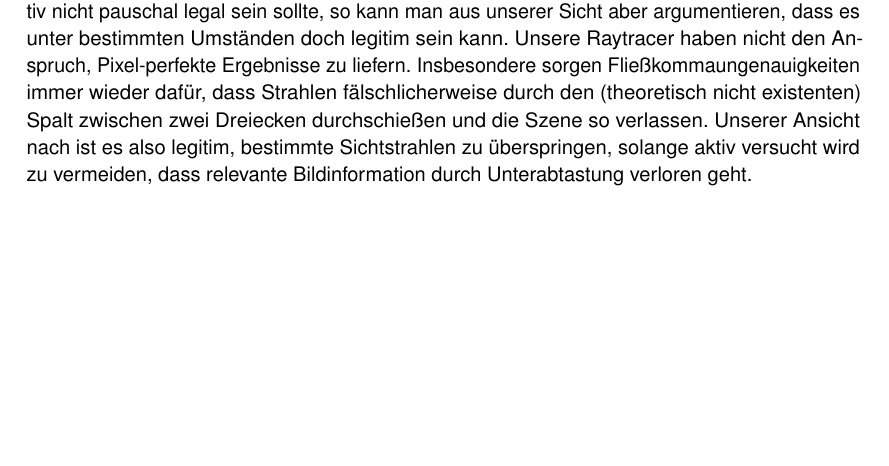
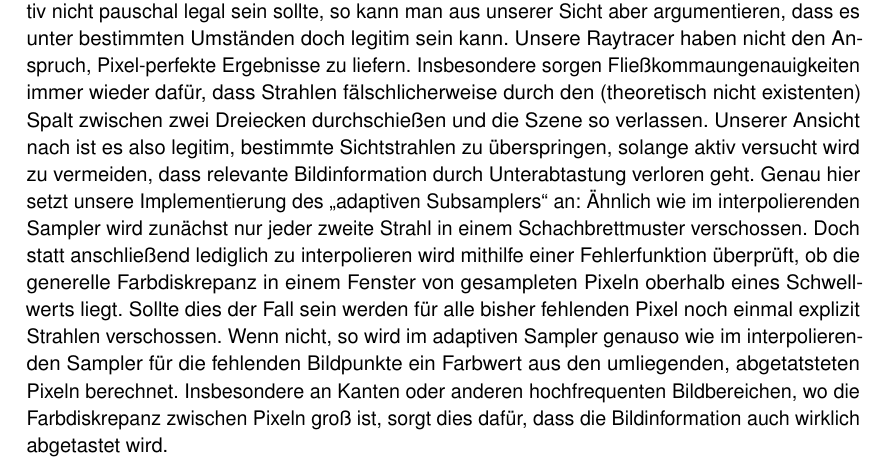
Before and after one commit to suluke/pray, a LaTeX document (docs/abschlussdokument/paper.tex, which reads docs/abschlussdokument/parts/Optimierungen.tex): part of page 15 of 19, cut so that both start at the same text, the shorter picture padded with empty space. Compiled offline with pdfLaTeX.

Commit message:
Finish adaptive subsampler section

```diff
--- a/docs/abschlussdokument/parts/Optimierungen.tex
+++ b/docs/abschlussdokument/parts/Optimierungen.tex
@@ -35,3 +35,9 @@ Obwohl weniger Arbeit verrichten, also Subsampling im Allgemeinen, wie bereits e
 Unsere Raytracer haben nicht den Anspruch, Pixel-perfekte Ergebnisse zu liefern.
 Insbesondere sorgen Fließkommaungenauigkeiten immer wieder dafür, dass Strahlen fälschlicherweise durch den (theoretisch nicht existenten) Spalt zwischen zwei Dreiecken durchschießen und die Szene so verlassen.
 Unserer Ansicht nach ist es also legitim, bestimmte Sichtstrahlen zu überspringen, solange aktiv versucht wird zu vermeiden, dass relevante Bildinformation durch Unterabtastung verloren geht.
+Genau hier setzt unsere Implementierung des "`adaptiven Subsamplers"' an:
+Ähnlich wie im interpolierenden Sampler wird zunächst nur jeder zweite Strahl in einem Schachbrettmuster verschossen.
+Doch statt anschließend lediglich zu interpolieren wird mithilfe einer Fehlerfunktion überprüft, ob die generelle Farbdiskrepanz in einem Fenster von gesampleten Pixeln oberhalb eines Schwellwerts liegt.
+Sollte dies der Fall sein werden für alle bisher fehlenden Pixel noch einmal explizit Strahlen verschossen.
+Wenn nicht, so wird im adaptiven Sampler genauso wie im interpolierenden Sampler für die fehlenden Bildpunkte ein Farbwert aus den umliegenden, abgetatsteten Pixeln berechnet.
+Insbesondere an Kanten oder anderen hochfrequenten Bildbereichen, wo die Farbdiskrepanz zwischen Pixeln groß ist, sorgt dies dafür, dass die Bildinformation auch wirklich abgetastet wird.
```
